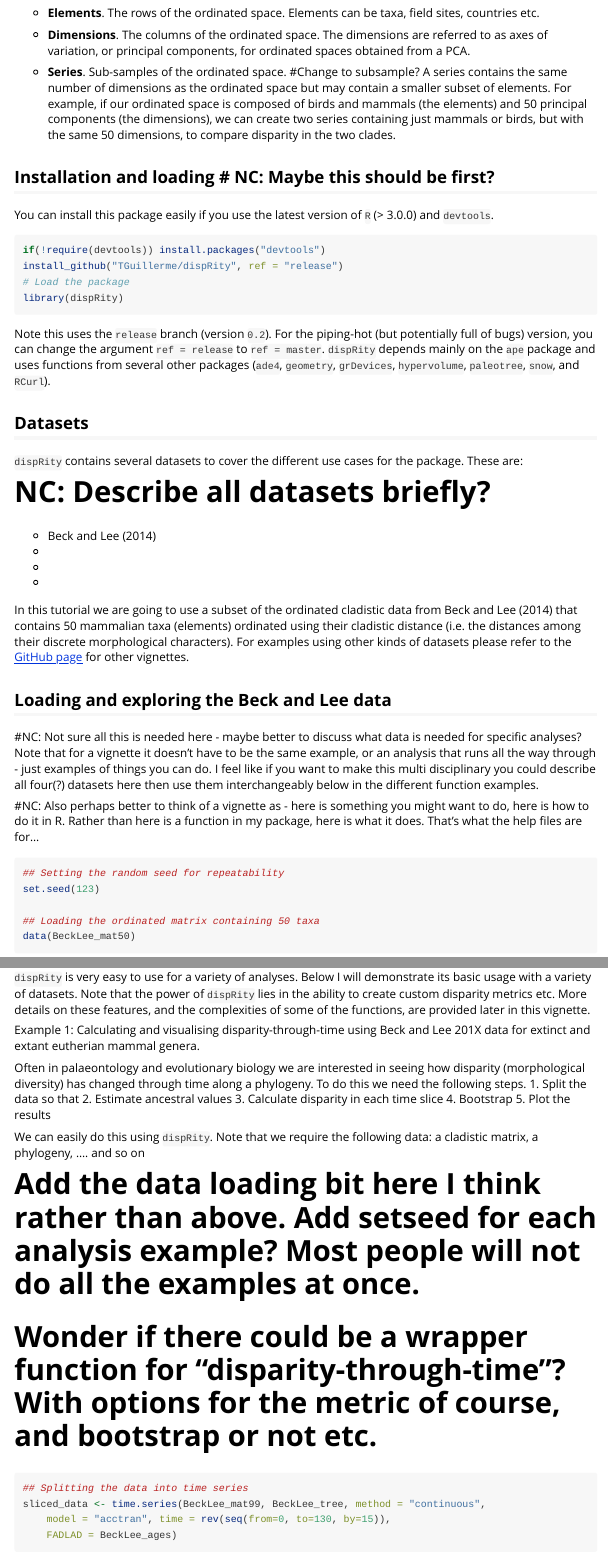
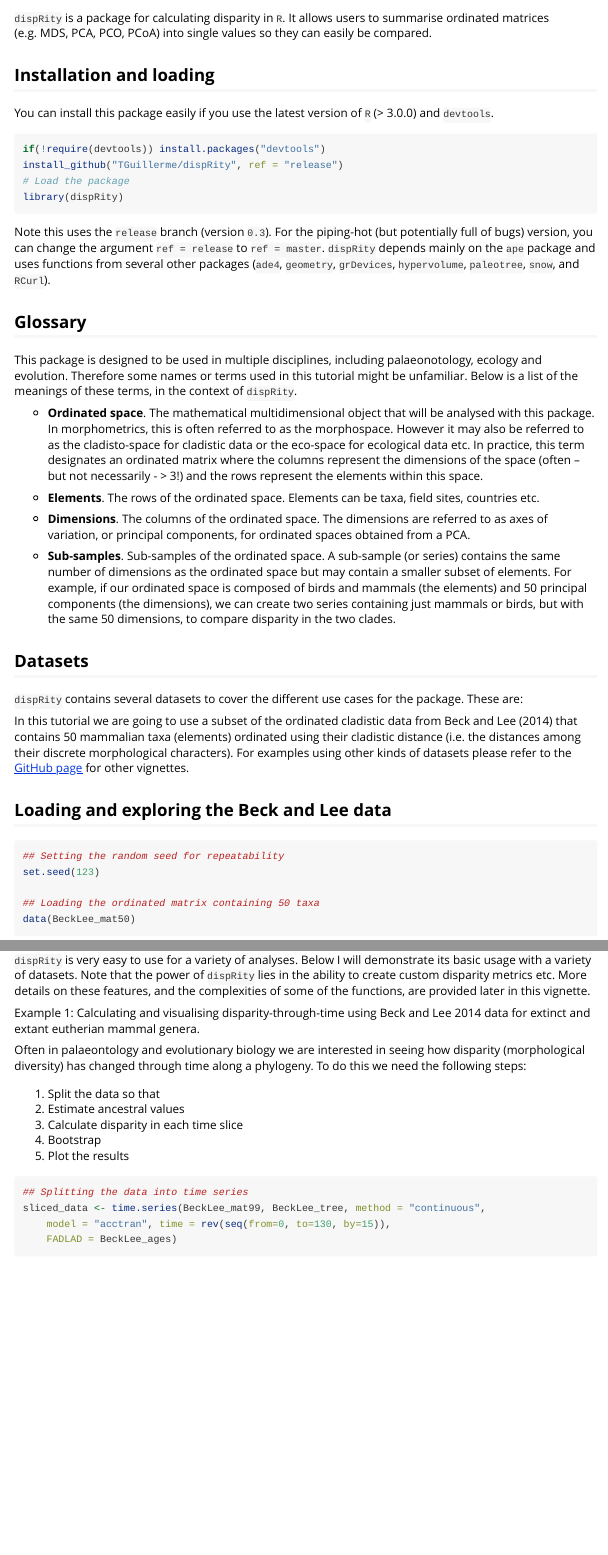
Before and after one commit to TGuillerme/dispRity, an R Markdown document (doc/dispRity-manual.Rmd): the page in a window 1100 px wide, from 530 px down before the commit and from 320 px down after it, and a second part further down, joined at a grey line. Rendered offline with R 4.5, knitr and Pandoc, with nearby package versions; some code elsewhere in the file could not run offline.

````diff
--- a/doc/dispRity-manual.Rmd
+++ b/doc/dispRity-manual.Rmd
@@ -17,3 +20,19 @@
 `dispRity` is a package for calculating disparity in `R`. It allows users to summarise ordinated matrices (e.g. MDS, PCA, PCO, PCoA) into single values so they can easily be compared.
 <!-- Add version and table of content here! -->
 
+Installation and loading
+-------------------------
+
+You can install this package easily if you use the latest version of `R` (> 3.0.0) and `devtools`.
+
+```{r, eval = FALSE}
+if(!require(devtools)) install.packages("devtools")
+install_github("TGuillerme/dispRity", ref = "release")
+# Load the package
+library(dispRity)
+```
+
+Note this uses the `release` branch (version `0.3`). <!-- add version !-->
+For the piping-hot (but potentially full of bugs) version, you can change the argument `ref = release` to `ref = master`.
+`dispRity` depends mainly on the `ape` package and uses functions from several other packages (`ade4`, `geometry`, `grDevices`, `hypervolume`, `paleotree`, `snow`, and `RCurl`).
+
@@ -23,7 +40,8 @@
 Glossary <a name="glossary"></a>
 --------
 
-This package is designed to be used in multiple disciplines, including palaeonotology, ecology and evolution. Therefore some names or terms used in this tutorial might be unfamiliar.
+This package is designed to be used in multiple disciplines, including palaeonotology, ecology and evolution.
+Therefore some names or terms used in this tutorial might be unfamiliar.
 Below is a list of the meanings of these terms, in the context of `dispRity`.
 
 -   **Ordinated space**. The mathematical multidimensional object that will be analysed with this package.
@@ -35,25 +53,11 @@
 
 -   **Dimensions**. The columns of the ordinated space. The dimensions are referred to as axes of variation, or principal components, for ordinated spaces obtained from a PCA.
 
--   **Series**. Sub-samples of the ordinated space. #Change to subsample?
-    A series contains the same number of dimensions as the ordinated space but may contain a smaller subset of elements.
+-   **Sub-samples**. Sub-samples of the ordinated space.
+    A sub-sample (or series) contains the same number of dimensions as the ordinated space but may contain a smaller subset of elements.
     For example, if our ordinated space is composed of birds and mammals (the elements) and 50 principal components (the dimensions), we can create two series containing just mammals or birds, but with the same 50 dimensions, to compare disparity in the two clades.
 
-Installation and loading # NC: Maybe this should be first?
--------------------------
-
-You can install this package easily if you use the latest version of `R` (> 3.0.0) and `devtools`.
-
-```{r, eval = FALSE}
-if(!require(devtools)) install.packages("devtools")
-install_github("TGuillerme/dispRity", ref = "release")
-# Load the package
-library(dispRity)
-```
-
-Note this uses the `release` branch (version `0.2`). <!-- add version !-->
-For the piping-hot (but potentially full of bugs) version, you can change the argument `ref = release` to `ref = master`.
-`dispRity` depends mainly on the `ape` package and uses functions from several other packages (`ade4`, `geometry`, `grDevices`, `hypervolume`, `paleotree`, `snow`, and `RCurl`).
+<!-- TG: good call for changing series to subsamples. NEED TO BE APPLIED TO THE WHOLE PACKAGE! -->
 
 Datasets
 --------
@@ -61,12 +65,14 @@
 `dispRity` contains several datasets to cover the different use cases for the package.
 These are:
 
-# NC: Describe all datasets briefly?
+<!-- # NC: Describe all datasets briefly?
+TG: Fair enough. Goes on my TODO list (is commented out for now).
+We might change it to our own dataset though.
 - @beckancient2014
 -
 -
 -
-
+ -->
 
 In this tutorial we are going to use a subset of the ordinated cladistic data from @beckancient2014 <!-- fix citation -->
 that contains 50 mammalian taxa (elements) ordinated using their cladistic distance (i.e. the distances among their discrete morphological characters).
@@ -74,9 +80,9 @@
 
 Loading and exploring the Beck and Lee data
 -------------------------------------------
-#NC: Not sure all this is needed here - maybe better to discuss what data is needed for specific analyses? Note that for a vignette it doesn't have to be the same example, or an analysis that runs all the way through - just examples of things you can do. I feel like if you want to make this multi disciplinary you could describe all four(?) datasets here then use them interchangeably below in the different function examples.
+<!-- #NC: Not sure all this is needed here - maybe better to discuss what data is needed for specific analyses? Note that for a vignette it doesn't have to be the same example, or an analysis that runs all the way through - just examples of things you can do. I feel like if you want to make this multi disciplinary you could describe all four(?) datasets here then use them interchangeably below in the different function examples.
 
-#NC: Also perhaps better to think of a vignette as - here is something you might want to do, here is how to do it in R. Rather than here is a function in my package, here is what it does. That's what the help files are for...
+#NC: Also perhaps better to think of a vignette as - here is something you might want to do, here is how to do it in R. Rather than here is a function in my package, here is what it does. That's what the help files are for... -->
 
 ```{r, fig.width=6, fig.height=6}
 ## Setting the random seed for repeatability
@@ -113,22 +119,24 @@
 Note that the power of `dispRity` lies in the ability to create custom disparity metrics etc.
 More details on these features, and the complexities of some of the functions, are provided later in this vignette.
 
-Example 1: Calculating and visualising disparity-through-time using Beck and Lee 201X data for extinct and extant eutherian mammal genera.
+Example 1: Calculating and visualising disparity-through-time using Beck and Lee 2014 data for extinct and extant eutherian mammal genera.
 
 Often in palaeontology and evolutionary biology we are interested in seeing how disparity (morphological diversity) has changed through time along a phylogeny.
-To do this we need the following steps.
+To do this we need the following steps:
+
 1. Split the data so that
 2. Estimate ancestral values
 3. Calculate disparity in each time slice
 4. Bootstrap
 5. Plot the results
 
-We can easily do this using `dispRity`.
+<!-- We can easily do this using `dispRity`.
 Note that we require the following data: a cladistic matrix, a phylogeny, .... and so on
 
 # Add the data loading bit here I think rather than above. Add setseed for each analysis example? Most people will not do all the examples at once.
 
-# Wonder if there could be a wrapper function for "disparity-through-time"? With options for the metric of course, and bootstrap or not etc.
+# Wonder if there could be a wrapper function for "disparity-through-time"? With options for the metric of course, and bootstrap or not etc. -->
+
 ```{r, fig.width=6, fig.height=6}
 ## Splitting the data into time series
 sliced_data <- time.series(BeckLee_mat99, BeckLee_tree, method = "continuous",
````
Also changed, not shown: desiderata.md (+3 -1 lines), doc/dispRity-manual.Rmd (30 more changed lines).
